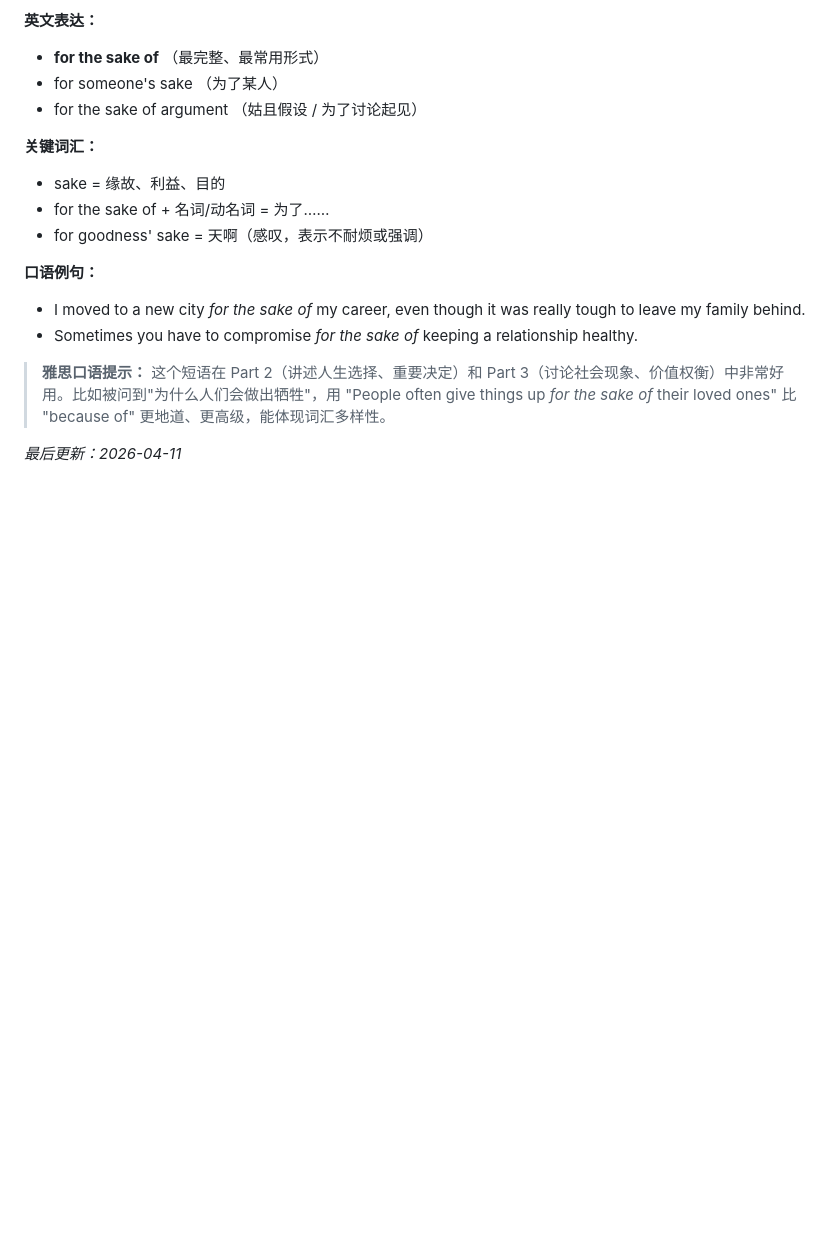
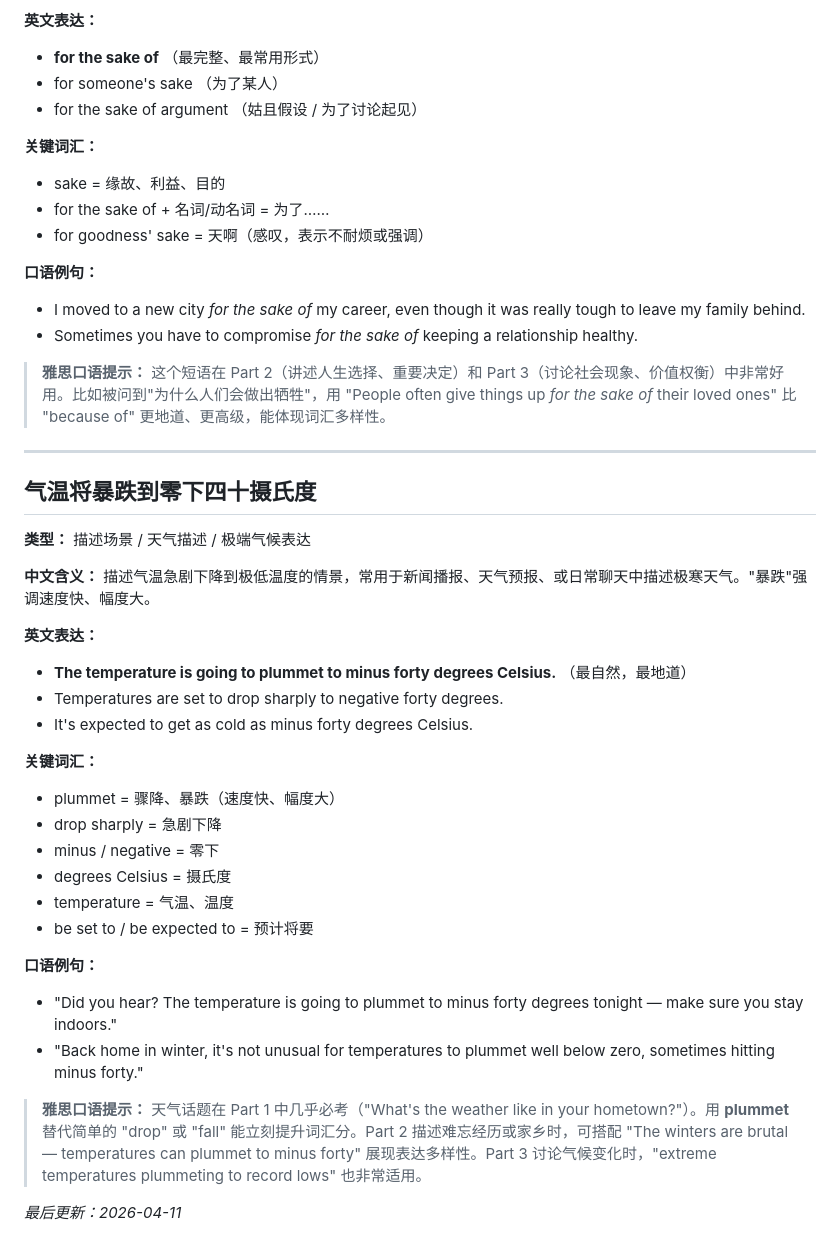
Before and after one commit to superlls/IELTS-Preparing, a Markdown page: 口语表达.md, the part around the change. Drawn GitHub-style; blank space fills up the shorter version.

Commit message:
update: 生词本更新 2026-04-11 11:21

```diff
--- a/口语表达.md
+++ b/口语表达.md
@@ -443,4 +443,31 @@
 
 > **雅思口语提示：** 这个短语在 Part 2（讲述人生选择、重要决定）和 Part 3（讨论社会现象、价值权衡）中非常好用。比如被问到"为什么人们会做出牺牲"，用 "People often give things up *for the sake of* their loved ones" 比 "because of" 更地道、更高级，能体现词汇多样性。
 
+
+---
+
+## 气温将暴跌到零下四十摄氏度
+**类型：** 描述场景 / 天气描述 / 极端气候表达
+
+**中文含义：** 描述气温急剧下降到极低温度的情景，常用于新闻播报、天气预报、或日常聊天中描述极寒天气。"暴跌"强调速度快、幅度大。
+
+**英文表达：**
+- **The temperature is going to plummet to minus forty degrees Celsius.** （最自然，最地道）
+- Temperatures are set to drop sharply to negative forty degrees.
+- It's expected to get as cold as minus forty degrees Celsius.
+
+**关键词汇：**
+- plummet = 骤降、暴跌（速度快、幅度大）
+- drop sharply = 急剧下降
+- minus / negative = 零下
+- degrees Celsius = 摄氏度
+- temperature = 气温、温度
+- be set to / be expected to = 预计将要
+
+**口语例句：**
+- "Did you hear? The temperature is going to plummet to minus forty degrees tonight — make sure you stay indoors."
+- "Back home in winter, it's not unusual for temperatures to plummet well below zero, sometimes hitting minus forty."
+
+> **雅思口语提示：** 天气话题在 Part 1 中几乎必考（"What's the weather like in your hometown?"）。用 **plummet** 替代简单的 "drop" 或 "fall" 能立刻提升词汇分。Part 2 描述难忘经历或家乡时，可搭配 "The winters are brutal — temperatures can plummet to minus forty" 展现表达多样性。Part 3 讨论气候变化时，"extreme temperatures plummeting to record lows" 也非常适用。
+
 *最后更新：2026-04-11*
```
